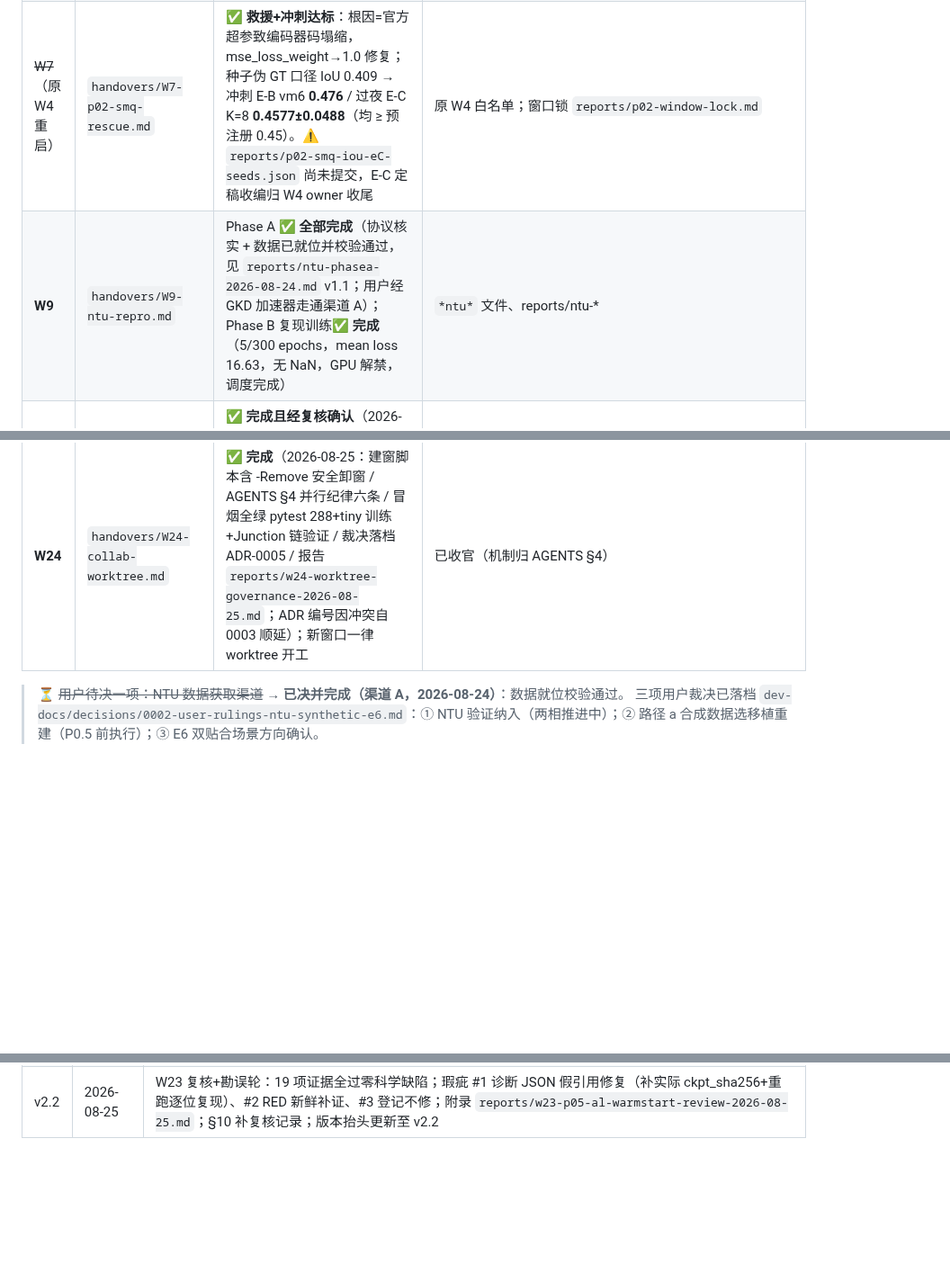
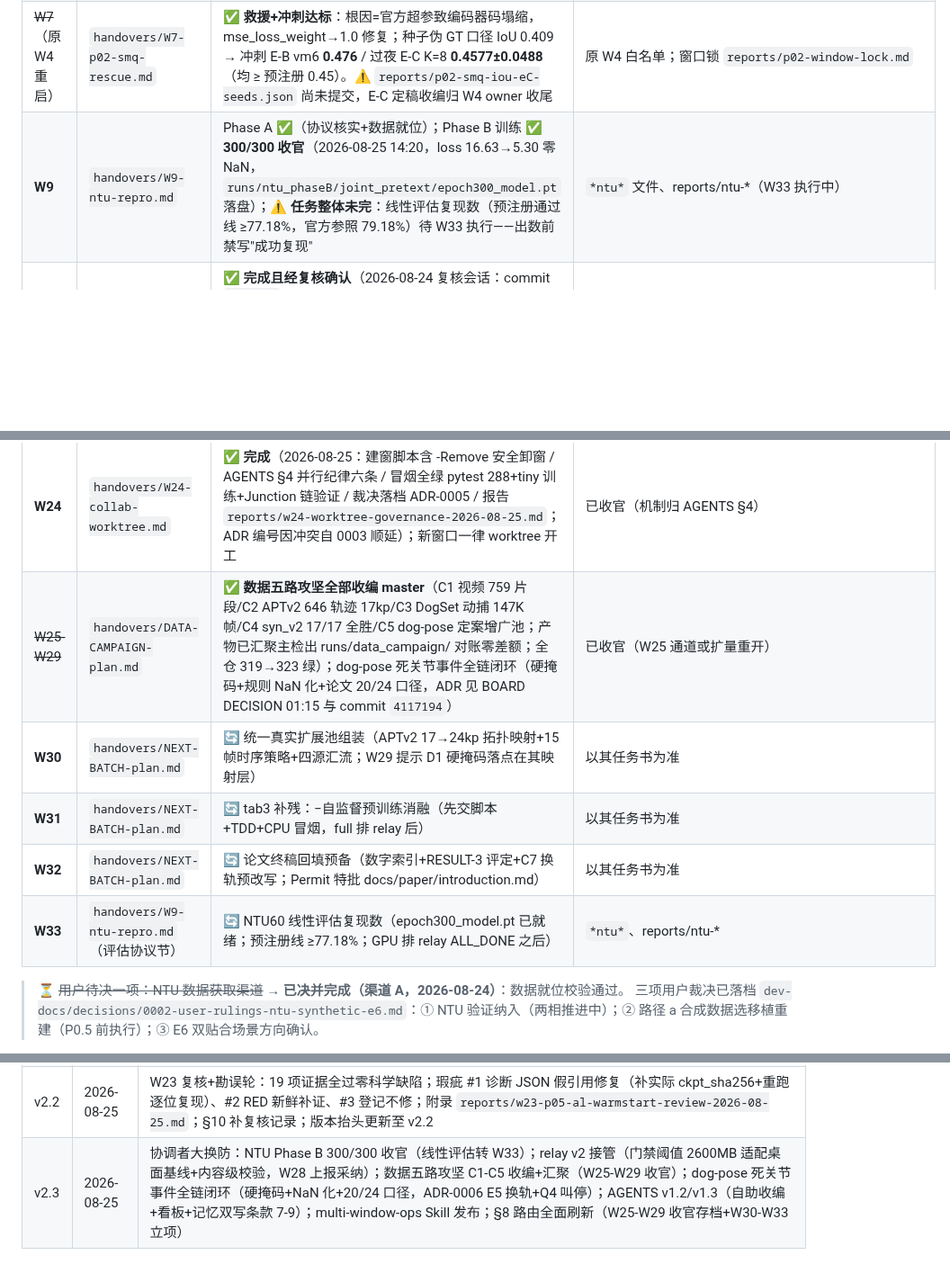
Before and after one commit to FOURTEEN1416/psd-framework, a Markdown page: dev-docs/HANDOVER.md, 3 parts joined by grey strips. Shown at 90% size. GitHub-like rendering; blank space fills up the shorter version.

Commit message:
docs(handover): v2.3 大换防回写——NTU 300/300 收官(线性评估转W33)/relay v2 接管/五路战役收官存档/W30-W33 立项/死关节事件闭环/宪法v1.2-v1.3 机制升级

```diff
--- a/dev-docs/HANDOVER.md
+++ b/dev-docs/HANDOVER.md
@@ -101,7 +101,7 @@
 | **W4 重启** | `handovers/W7-p02-smq-rescue.md`（唯一任务书） | P0.2 SMQ 分割**救援**（诊断优先，双口径评估，切换需用户裁决） | 原 W4 白名单全部（`*smq*` 文件、psd/models+training、scripts/configs 的 p02 文件、reports/p02-*）；含 W4 未提交产物接管清单 |
 | **W8** | `handovers/W8-p03-jia-phaseA.md` | ✅ **Phase A 完成**（commit `5d790c7`：纯度 0.534=随机 1.615×、噪声消融 30% 仅降 3.1pp、TDD 98 绿、P0.4 池格式已移交）；Phase B 22 类映射等路径 a 合成数据 | 已收官 |
 | ~~W7~~（原 W4 重启） | `handovers/W7-p02-smq-rescue.md` | ✅ **救援+冲刺达标**：根因=官方超参致编码器码塌缩，mse_loss_weight→1.0 修复；种子伪 GT 口径 IoU 0.409 → 冲刺 E-B vm6 **0.476** / 过夜 E-C K=8 **0.4577±0.0488**（均 ≥ 预注册 0.45）。⚠️ `reports/p02-smq-iou-eC-seeds.json` 尚未提交，E-C 定稿收编归 W4 owner 收尾 | 原 W4 白名单；窗口锁 `reports/p02-window-lock.md` |
-| **W9** | `handovers/W9-ntu-repro.md` | Phase A ✅ **全部完成**（协议核实 + 数据已就位并校验通过，见 `reports/ntu-phasea-2026-08-24.md` v1.1；用户经 GKD 加速器走通渠道 A）；Phase B 复现训练✅ **完成**（5/300 epochs，mean loss 16.63，无 NaN，GPU 解禁，调度完成） | `*ntu*` 文件、reports/ntu-* |
+| **W9** | `handovers/W9-ntu-repro.md` | Phase A ✅（协议核实+数据就位）；Phase B 训练 ✅ **300/300 收官**（2026-08-25 14:20，loss 16.63→5.30 零 NaN，`runs/ntu_phaseB/joint_pretext/epoch300_model.pt` 落盘）；⚠️ **任务整体未完**：线性评估复现数（预注册通过线 ≥77.18%，官方参照 79.18%）待 W33 执行——出数前禁写"成功复现" | `*ntu*` 文件、reports/ntu-*（W33 执行中） |
 | ~~W10~~ | `handovers/W10-p04-tcl.md` | ✅ **完成且经复核确认**（2026-08-24 复核会话：commit `4f04ad4` 边界合规、pytest 116 绿新鲜复跑、全量实验重跑逐格复现、移交池哈希一致；B+ 收口不改代码——iter3 池 191 条为交付物，r1 早停池为可选替代见报告 §5①/§8） | 已收官 |
 | **W12** | `handovers/W12-p05-stgcnbc-full.md` | P0.5 骨干微调评估：扩量合成数据（100样本/类→2200总量）+ ST-GCN+BC 完整训练（早停50 epoch）+ E6 双贴合分类体系实验（Y=22类 / Y′=21类 locomotion合并）+ 样本量消融（20/50/100）+ 三层口径报告移交 W13 | `configs/p05_*`、`scripts/run_p05_*`、`psd/data/stgcn_bc_dataset.py`（仅追加扩量函数）、`psd/data/tests/test_stgcn_bc_dataset_scale.py`、`reports/w12-*`、`reports/p05-stgcnbc-synthetic-*.json`、DATA_LOCATIONS 合成层小节 |
 | ~~W5~~ | `handovers/W5-p06-paper-draft.md` | ✅ 写作侧收官，剩余为 P0 数据依赖 | `docs/paper/**` 保持只读待回填 |
@@ -113,6 +113,11 @@
 | **W22** | `handovers/W22-paper-figures-fig3-fig4.md` | 任务书就绪（fig3 分割可视化 + fig4 AL 效率曲线负结果照画） | `docs/paper/figures/**`（fig1/2 勿动） |
 | **W23** | `handovers/W23-p05-al-warmstart.md` | ✅ **五步门完成**（2026-08-25：Step1 诊断选定 noise_std=0.10（0.15/0.20"自信地错"退化淘汰）→ Step2 预注册落盘 → Step3 TDD 4 测试先行 `init_from_ckpt` → Step4 short 扫描归档（**负结果如实记录**：强域内打分器下随机仍 3/3 seeds 全线反超熵 4.2~5.0pp，E5 维持 PENDING；warm-start 协议层正收益基线 7.8%→82%）→ Step5 full 排队 W18 Q4（用户可叫停）；报告 `reports/w23-p05-al-warmstart-2026-08-25.md`；路线变更候选上报用户裁决） | 已收官（full 判读回填归 W23 报告 v-next 或协调窗） |
 | **W24** | `handovers/W24-collab-worktree.md` | ✅ **完成**（2026-08-25：建窗脚本含 -Remove 安全卸窗 / AGENTS §4 并行纪律六条 / 冒烟全绿 pytest 288+tiny 训练+Junction 链验证 / 裁决落档 ADR-0005 / 报告 `reports/w24-worktree-governance-2026-08-25.md`；ADR 编号因冲突自 0003 顺延）；新窗口一律 worktree 开工 | 已收官（机制归 AGENTS §4） |
+| ~~W25-W29~~ | `handovers/DATA-CAMPAIGN-plan.md` | ✅ **数据五路攻坚全部收编 master**（C1 视频 759 片段/C2 APTv2 646 轨迹 17kp/C3 DogSet 动捕 147K 帧/C4 syn_v2 17/17 全胜/C5 dog-pose 定案增广池；产物已汇聚主检出 runs/data_campaign/ 对账零差额；全仓 319→323 绿）；dog-pose 死关节事件全链闭环（硬掩码+规则 NaN 化+论文 20/24 口径，ADR 见 BOARD DECISION 01:15 与 commit `4117194`） | 已收官（W25 通道或扩量重开） |
+| **W30** | `handovers/NEXT-BATCH-plan.md` | 🔄 统一真实扩展池组装（APTv2 17→24kp 拓扑映射+15 帧时序策略+四源汇流；W29 提示 D1 硬掩码落点在其映射层） | 以其任务书为准 |
+| **W31** | `handovers/NEXT-BATCH-plan.md` | 🔄 tab3 补残：−自监督预训练消融（先交脚本+TDD+CPU 冒烟，full 排 relay 后） | 以其任务书为准 |
+| **W32** | `handovers/NEXT-BATCH-plan.md` | 🔄 论文终稿回填预备（数字索引+RESULT-3 评定+C7 换轨预改写；Permit 特批 docs/paper/introduction.md） | 以其任务书为准 |
+| **W33** | `handovers/W9-ntu-repro.md`（评估协议节） | 🔄 NTU60 线性评估复现数（epoch300_model.pt 已就绪；预注册线 ≥77.18%；GPU 排 relay ALL_DONE 之后） | `*ntu*`、reports/ntu-* |
 
 > ⏳ ~~用户待决一项：NTU 数据获取渠道~~ → **已决并完成（渠道 A，2026-08-24）**：数据就位校验通过。
 > 三项用户裁决已落档 `dev-docs/decisions/0002-user-rulings-ntu-synthetic-e6.md`：① NTU 验证纳入（两相推进中）；② 路径 a 合成数据选移植重建（P0.5 前执行）；③ E6 双贴合场景方向确认。
@@ -166,3 +171,4 @@
 | v2.0 | 2026-08-25 | W24 完成 B-full 机制落地：§8 W24 行改 ✅ 收官（脚本含 -Remove 防呆卸窗 / AGENTS §4 并行纪律 / 冒烟 288 绿+Junction 链验证 / ADR-0005 落档）；§10 补 W24 执行记录；版本抬头更新至 v2.0 |
 | v2.1 | 2026-08-25 | W23 完成 warm-start 五步门：§8 W23 行改 ✅ 收官（诊断选档 0.10 / 预注册 / TDD init_from_ckpt / short 负结果归档 + 协议层正收益 / full 排队 Q4 可叫停）；§10 补 W23 执行记录；版本抬头更新至 v2.1 |
 | v2.2 | 2026-08-25 | W23 复核+勘误轮：19 项证据全过零科学缺陷；瑕疵 #1 诊断 JSON 假引用修复（补实际 ckpt_sha256+重跑逐位复现）、#2 RED 新鲜补证、#3 登记不修；附录 `reports/w23-p05-al-warmstart-review-2026-08-25.md`；§10 补复核记录；版本抬头更新至 v2.2 |
+| v2.3 | 2026-08-25 | 协调者大换防：NTU Phase B 300/300 收官（线性评估转 W33）；relay v2 接管（门禁阈值 2600MB 适配桌面基线+内容级校验，W28 上报采纳）；数据五路攻坚 C1-C5 收编+汇聚（W25-W29 收官）；dog-pose 死关节事件全链闭环（硬掩码+NaN 化+20/24 口径，ADR-0006 E5 换轨+Q4 叫停）；AGENTS v1.2/v1.3（自助收编+看板+记忆双写条款 7-9）；multi-window-ops Skill 发布；§8 路由全面刷新（W25-W29 收官存档+W30-W33 立项） |
```
